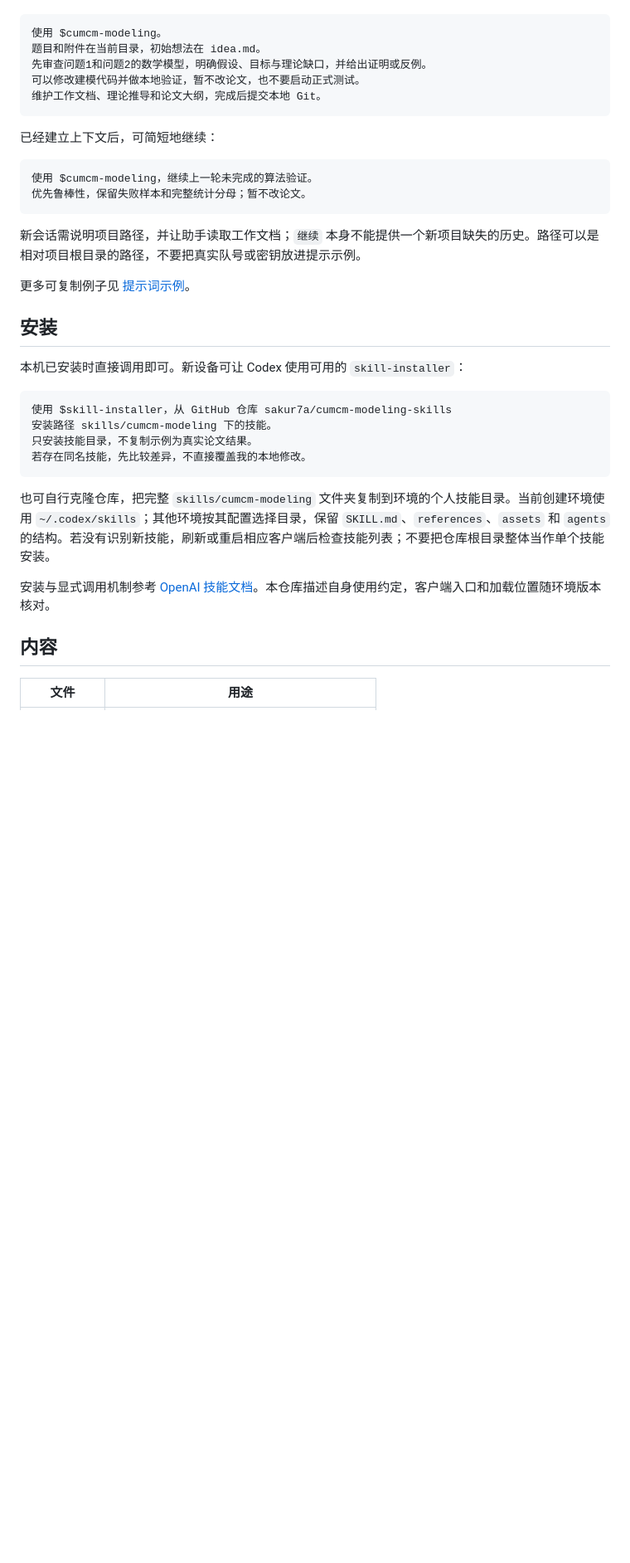
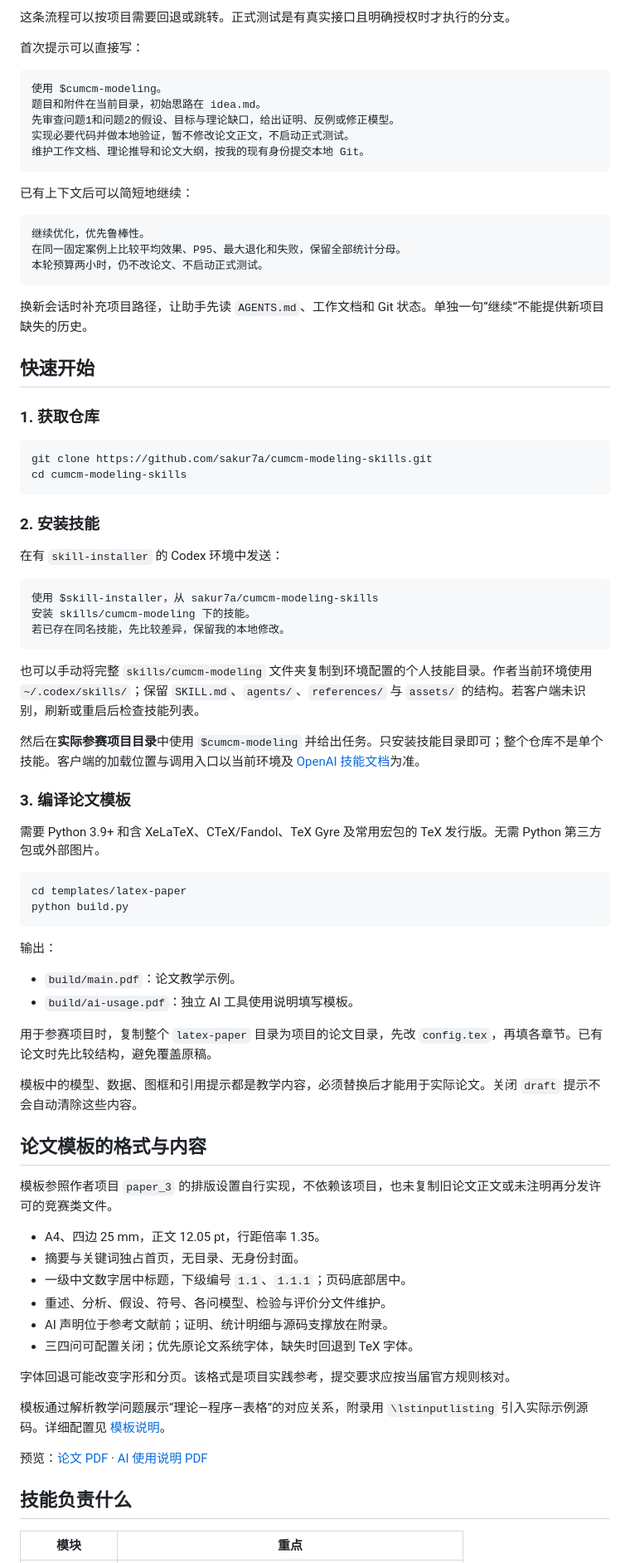
Before and after one commit to sakur7a/cumcm-modeling-skills, a Markdown page: README.md, the part around one of its changes. Shown at 83% size. Drawn GitHub-style; blank space fills up the shorter version.

Commit message:
Improve README onboarding, workflow and template guide

````diff
--- a/README.md
+++ b/README.md
@@ -18,39 +39,84 @@
+这条流程可以按项目需要回退或跳转。正式测试是有真实接口且明确授权时才执行的分支。
+
+首次提示可以直接写：
 
 ```text
 使用 $cumcm-modeling。
-题目和附件在当前目录，初始想法在 idea.md。
-先审查问题1和问题2的数学模型，明确假设、目标与理论缺口，并给出证明或反例。
-可以修改建模代码并做本地验证，暂不改论文，也不要启动正式测试。
-维护工作文档、理论推导和论文大纲，完成后提交本地 Git。
+题目和附件在当前目录，初始思路在 idea.md。
+先审查问题1和问题2的假设、目标与理论缺口，给出证明、反例或修正模型。
+实现必要代码并做本地验证，暂不修改论文正文，不启动正式测试。
+维护工作文档、理论推导和论文大纲，按我的现有身份提交本地 Git。
 ```
 
-已经建立上下文后，可简短地继续：
+已有上下文后可以简短地继续：
 
 ```text
-使用 $cumcm-modeling，继续上一轮未完成的算法验证。
-优先鲁棒性，保留失败样本和完整统计分母；暂不改论文。
+继续优化，优先鲁棒性。
+在同一固定案例上比较平均效果、P95、最大退化和失败，保留全部统计分母。
+本轮预算两小时，仍不改论文、不启动正式测试。
 ```
 
-新会话需说明项目路径，并让助手读取工作文档；`继续` 本身不能提供一个新项目缺失的历史。路径可以是相对项目根目录的路径，不要把真实队号或密钥放进提示示例。
+换新会话时补充项目路径，让助手先读 `AGENTS.md`、工作文档和 Git 状态。单独一句“继续”不能提供新项目缺失的历史。
 
-更多可复制例子见 [提示词示例](docs/prompt-examples.md)。
+## 快速开始
 
-## 安装
+### 1. 获取仓库
 
-本机已安装时直接调用即可。新设备可让 Codex 使用可用的 `skill-installer`：
+```bash
+git clone https://github.com/sakur7a/cumcm-modeling-skills.git
+cd cumcm-modeling-skills
+```
+
+### 2. 安装技能
+
+在有 `skill-installer` 的 Codex 环境中发送：
 
 ```text
-使用 $skill-installer，从 GitHub 仓库 sakur7a/cumcm-modeling-skills
-安装路径 skills/cumcm-modeling 下的技能。
-只安装技能目录，不复制示例为真实论文结果。
-若存在同名技能，先比较差异，不直接覆盖我的本地修改。
+使用 $skill-installer，从 sakur7a/cumcm-modeling-skills
+安装 skills/cumcm-modeling 下的技能。
+若已存在同名技能，先比较差异，保留我的本地修改。
 ```
 
-也可自行克隆仓库，把完整 `skills/cumcm-modeling` 文件夹复制到环境的个人技能目录。当前创建环境使用 `~/.codex/skills`；其他环境按其配置选择目录，保留 `SKILL.md`、`references`、`assets` 和 `agents` 的结构。若没有识别新技能，刷新或重启相应客户端后检查技能列表；不要把仓库根目录整体当作单个技能安装。
+也可以手动将完整 `skills/cumcm-modeling` 文件夹复制到环境配置的个人技能目录。作者当前环境使用 `~/.codex/skills/`；保留 `SKILL.md`、`agents/`、`references/` 与 `assets/` 的结构。若客户端未识别，刷新或重启后检查技能列表。
 
-安装与显式调用机制参考 [OpenAI 技能文档](https://learn.chatgpt.com/docs/build-skills)。本仓库描述自身使用约定，客户端入口和加载位置随环境版本核对。
+然后在**实际参赛项目目录**中使用 `$cumcm-modeling` 并给出任务。只安装技能目录即可；整个仓库不是单个技能。客户端的加载位置与调用入口以当前环境及 [OpenAI 技能文档](https://learn.chatgpt.com/docs/build-skills)为准。
 
-## 内容
+### 3. 编译论文模板
 
-| 文件 | 用途 |
+需要 Python 3.9+ 和含 XeLaTeX、CTeX/Fandol、TeX Gyre 及常用宏包的 TeX 发行版。无需 Python 第三方包或外部图片。
+
+```bash
+cd templates/latex-paper
+python build.py
+```
+
+输出：
+
+- `build/main.pdf`：论文教学示例。
+- `build/ai-usage.pdf`：独立 AI 工具使用说明填写模板。
+
+用于参赛项目时，复制整个 `latex-paper` 目录为项目的论文目录，先改 `config.tex`，再填各章节。已有论文时先比较结构，避免覆盖原稿。
+
+模板中的模型、数据、图框和引用提示都是教学内容，必须替换后才能用于实际论文。关闭 `draft` 提示不会自动清除这些内容。
+
+## 论文模板的格式与内容
+
+模板参照作者项目 `paper_3` 的排版设置自行实现，不依赖该项目，也未复制旧论文正文或未注明再分发许可的竞赛类文件。
+
+- A4、四边 25 mm，正文 12.05 pt，行距倍率 1.35。
+- 摘要与关键词独占首页，无目录、无身份封面。
+- 一级中文数字居中标题，下级编号 `1.1`、`1.1.1`；页码底部居中。
+- 重述、分析、假设、符号、各问模型、检验与评价分文件维护。
+- AI 声明位于参考文献前；证明、统计明细与源码支撑放在附录。
+- 三四问可配置关闭；优先原论文系统字体，缺失时回退到 TeX 字体。
+
+字体回退可能改变字形和分页。该格式是项目实践参考，提交要求应按当届官方规则核对。
+
+模板通过解析教学问题展示“理论—程序—表格”的对应关系，附录用 `\lstinputlisting` 引入实际示例源码。详细配置见 [模板说明](templates/latex-paper/README.md)。
+
+预览：[论文 PDF](templates/latex-paper/preview/main.pdf) · [AI 使用说明 PDF](templates/latex-paper/preview/ai-usage.pdf)
+
+## 技能负责什么
+
+| 模块 | 重点 |
 |---|---|
````
Also changed, not shown: other parts of README.md (+55 -30 lines).
